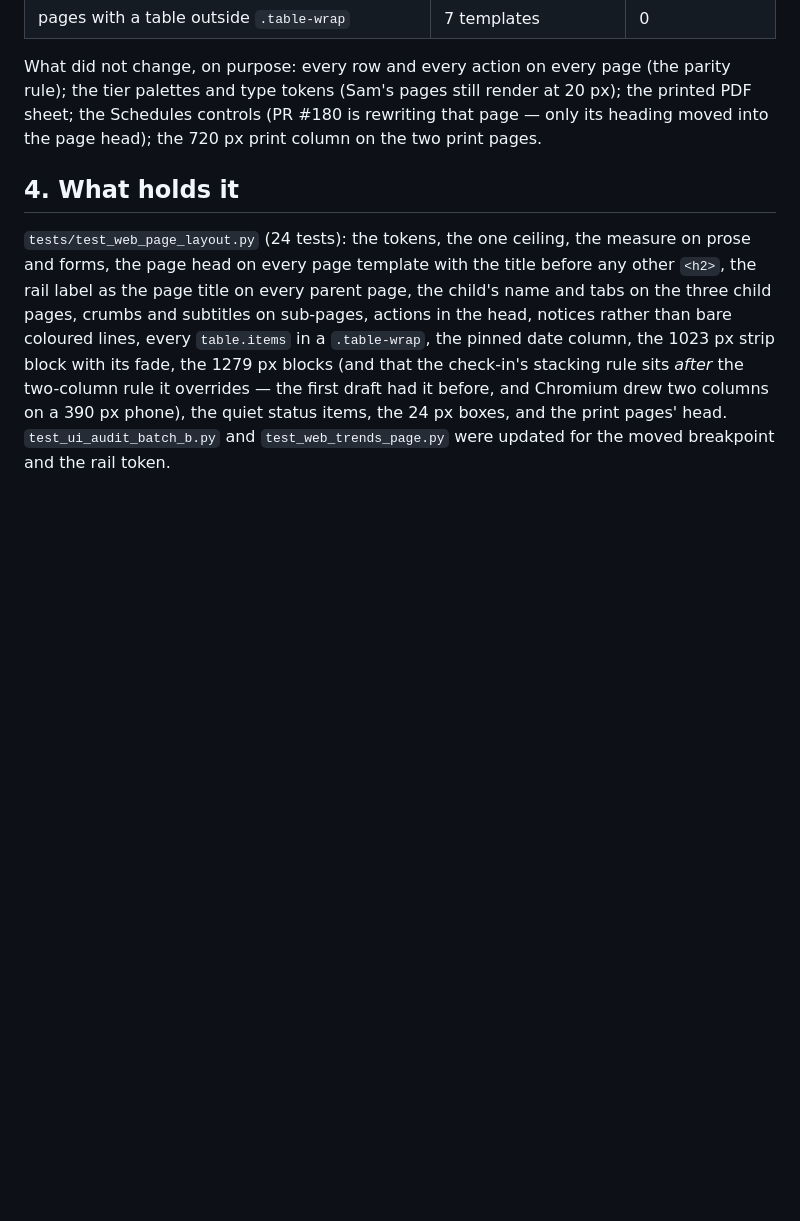
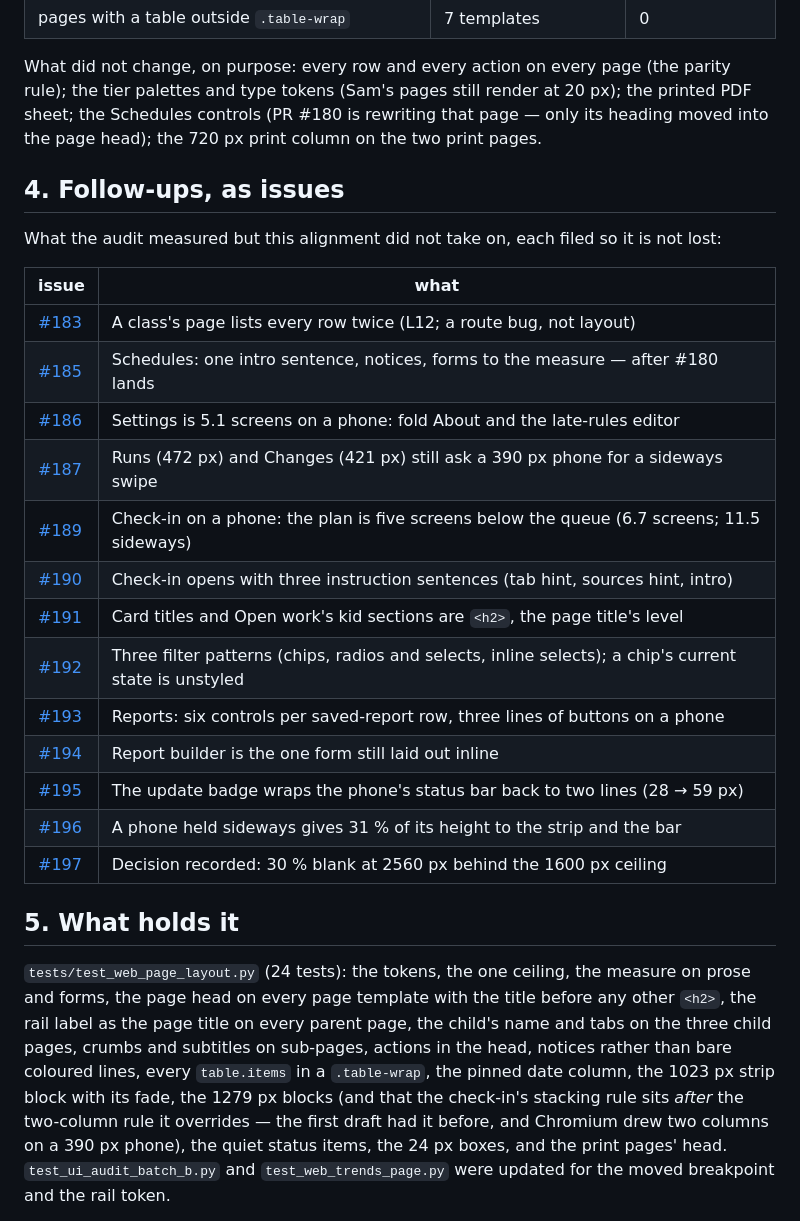
Before and after one commit to steiner385/fridgesheet, a Markdown page: docs/product/2026-09-26-page-layout-audit.md, the part around the change. Rendered like a GitHub page; blank space fills up the shorter version.

Commit message:
The layout audit names its follow-ups by issue: #183, #185, #186, #187 [skip release] (#188)
* The layout audit names its follow-ups by issue: #183, #185, #186, #187 [skip release]

Co-Authored-By: Claude Fable 5.1 <noreply@anthropic.com>

* The layout audit lists all thirteen follow-up issues, #189 to #197 added [skip release]

Co-Authored-By: Claude Fable 5.1 <noreply@anthropic.com>

---------

Co-authored-by: Claude Fable 5.1 <noreply@anthropic.com>

```diff
--- a/docs/product/2026-09-26-page-layout-audit.md
+++ b/docs/product/2026-09-26-page-layout-audit.md
@@ -162,7 +162,27 @@ rule); the tier palettes and type tokens (Sam's pages still render at 20 px); th
 PDF sheet; the Schedules controls (PR #180 is rewriting that page — only its heading moved
 into the page head); the 720 px print column on the two print pages.
 
-## 4. What holds it
+## 4. Follow-ups, as issues
+
+What the audit measured but this alignment did not take on, each filed so it is not lost:
+
+| issue | what |
+|---|---|
+| [#183](https://github.com/steiner385/fridgesheet/issues/183) | A class's page lists every row twice (L12; a route bug, not layout) |
+| [#185](https://github.com/steiner385/fridgesheet/issues/185) | Schedules: one intro sentence, notices, forms to the measure — after #180 lands |
+| [#186](https://github.com/steiner385/fridgesheet/issues/186) | Settings is 5.1 screens on a phone: fold About and the late-rules editor |
+| [#187](https://github.com/steiner385/fridgesheet/issues/187) | Runs (472 px) and Changes (421 px) still ask a 390 px phone for a sideways swipe |
+| [#189](https://github.com/steiner385/fridgesheet/issues/189) | Check-in on a phone: the plan is five screens below the queue (6.7 screens; 11.5 sideways) |
+| [#190](https://github.com/steiner385/fridgesheet/issues/190) | Check-in opens with three instruction sentences (tab hint, sources hint, intro) |
+| [#191](https://github.com/steiner385/fridgesheet/issues/191) | Card titles and Open work's kid sections are `<h2>`, the page title's level |
+| [#192](https://github.com/steiner385/fridgesheet/issues/192) | Three filter patterns (chips, radios and selects, inline selects); a chip's current state is unstyled |
+| [#193](https://github.com/steiner385/fridgesheet/issues/193) | Reports: six controls per saved-report row, three lines of buttons on a phone |
+| [#194](https://github.com/steiner385/fridgesheet/issues/194) | Report builder is the one form still laid out inline |
+| [#195](https://github.com/steiner385/fridgesheet/issues/195) | The update badge wraps the phone's status bar back to two lines (28 → 59 px) |
+| [#196](https://github.com/steiner385/fridgesheet/issues/196) | A phone held sideways gives 31 % of its height to the strip and the bar |
+| [#197](https://github.com/steiner385/fridgesheet/issues/197) | Decision recorded: 30 % blank at 2560 px behind the 1600 px ceiling |
+
+## 5. What holds it
 
 `tests/test_web_page_layout.py` (24 tests): the tokens, the one ceiling, the measure on
 prose and forms, the page head on every page template with the title before any other
```
